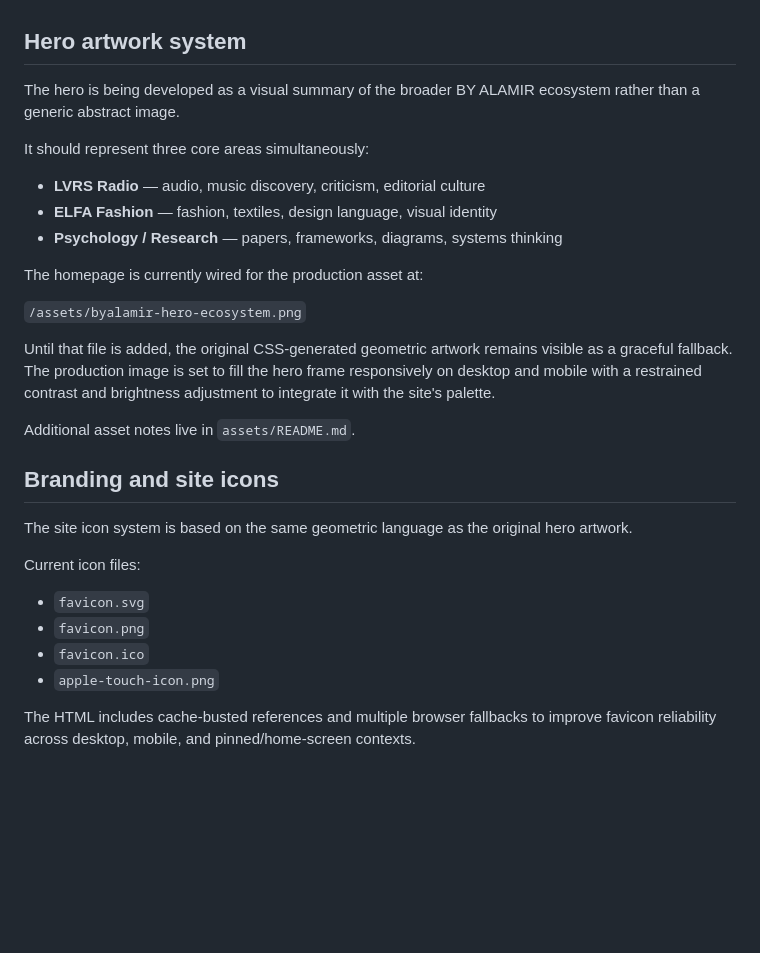
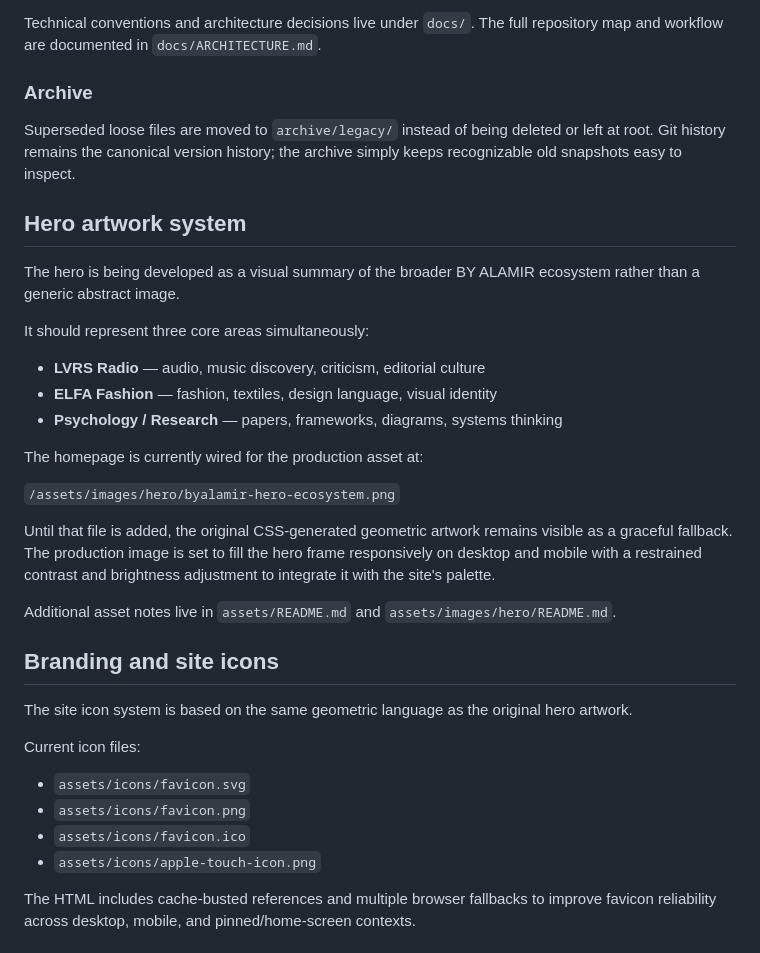
Before and after one commit to byalamir/byalamir.github.io, a Markdown page: README.md, the part around one of its changes. Drawn GitHub-style; blank space fills up the shorter version.

```diff
--- a/README.md
+++ b/README.md
@@ -56,3 +124,9 @@ The main hero line — **“Ideas, culture, and the systems underneath them.”*
+Technical conventions and architecture decisions live under `docs/`. The full repository map and workflow are documented in `docs/ARCHITECTURE.md`.
+
+### Archive
+
+Superseded loose files are moved to `archive/legacy/` instead of being deleted or left at root. Git history remains the canonical version history; the archive simply keeps recognizable old snapshots easy to inspect.
+
 ## Hero artwork system
 
 The hero is being developed as a visual summary of the broader BY ALAMIR ecosystem rather than a generic abstract image.
@@ -65,21 +139,22 @@ It should represent three core areas simultaneously:
 
 The homepage is currently wired for the production asset at:
 
-`/assets/byalamir-hero-ecosystem.png`
+`/assets/images/hero/byalamir-hero-ecosystem.png`
 
 Until that file is added, the original CSS-generated geometric artwork remains visible as a graceful fallback. The production image is set to fill the hero frame responsively on desktop and mobile with a restrained contrast and brightness adjustment to integrate it with the site's palette.
 
-Additional asset notes live in `assets/README.md`.
+Additional asset notes live in `assets/README.md` and `assets/images/hero/README.md`.
 
 ## Branding and site icons
 
 The site icon system is based on the same geometric language as the original hero artwork.
 
 Current icon files:
-- `favicon.svg`
-- `favicon.png`
-- `favicon.ico`
-- `apple-touch-icon.png`
+
+- `assets/icons/favicon.svg`
+- `assets/icons/favicon.png`
+- `assets/icons/favicon.ico`
+- `assets/icons/apple-touch-icon.png`
 
 The HTML includes cache-busted references and multiple browser fallbacks to improve favicon reliability across desktop, mobile, and pinned/home-screen contexts.
 
```
Also changed, not shown: other parts of README.md (+98 -10 lines).
